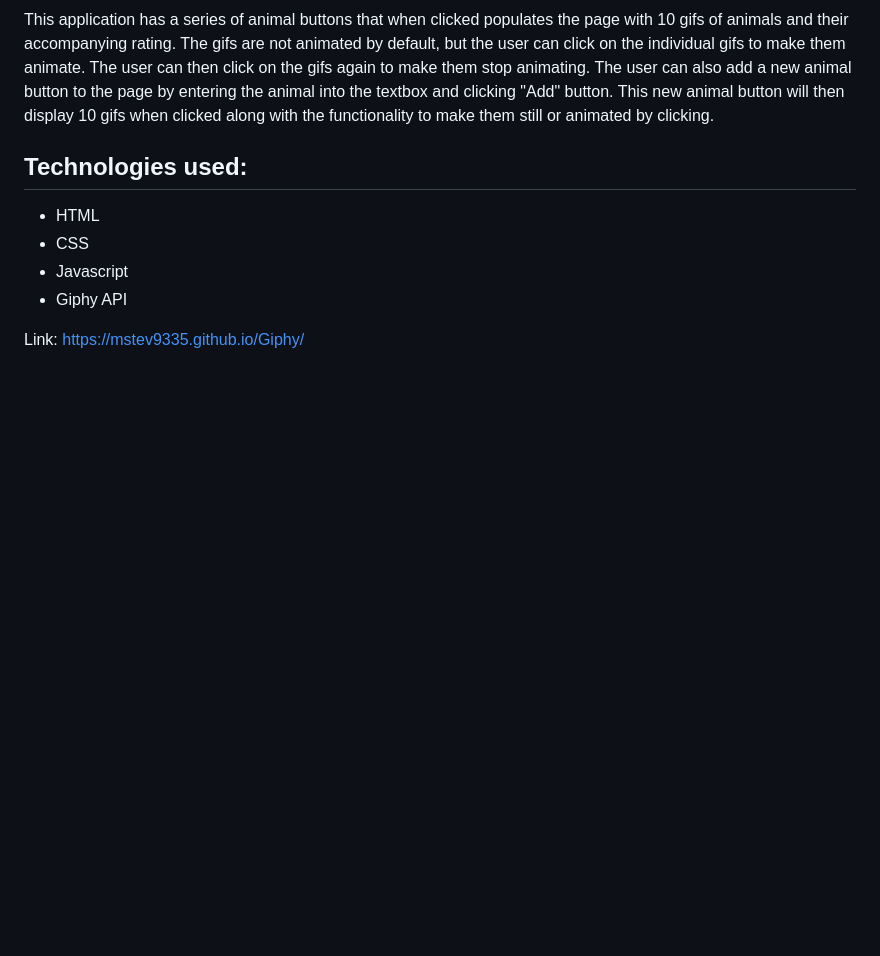
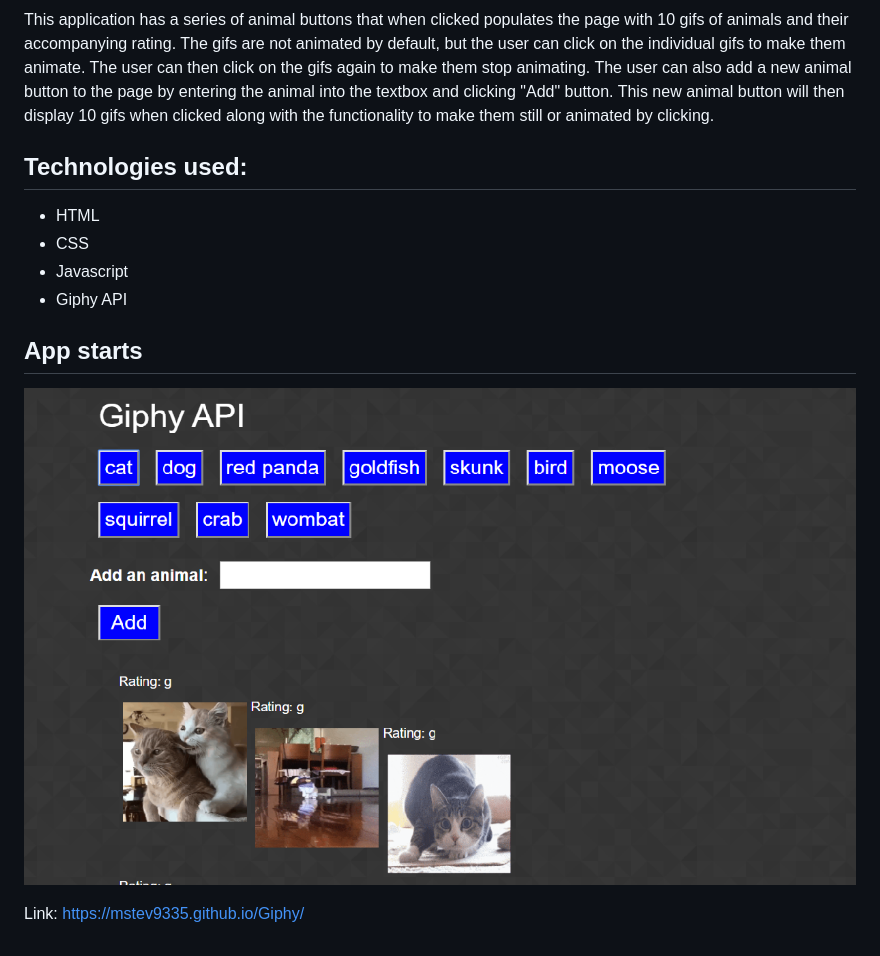
Before and after one commit to Mstev9335/Giphy, a Markdown page: README.md, the part around the change. GitHub-like rendering; pictures changed too: assets/images/giphy1.png (added); blank space fills up the shorter version.

```diff
--- a/README.md
+++ b/README.md
@@ -12,4 +12,8 @@ by clicking.
 * Javascript
 * Giphy API
 
+## App starts
+![start](/assets/images/giphy1.png)
+
+
 Link: https://mstev9335.github.io/Giphy/
```
Also changed, not shown: assets/images/giphy2.png (added).
